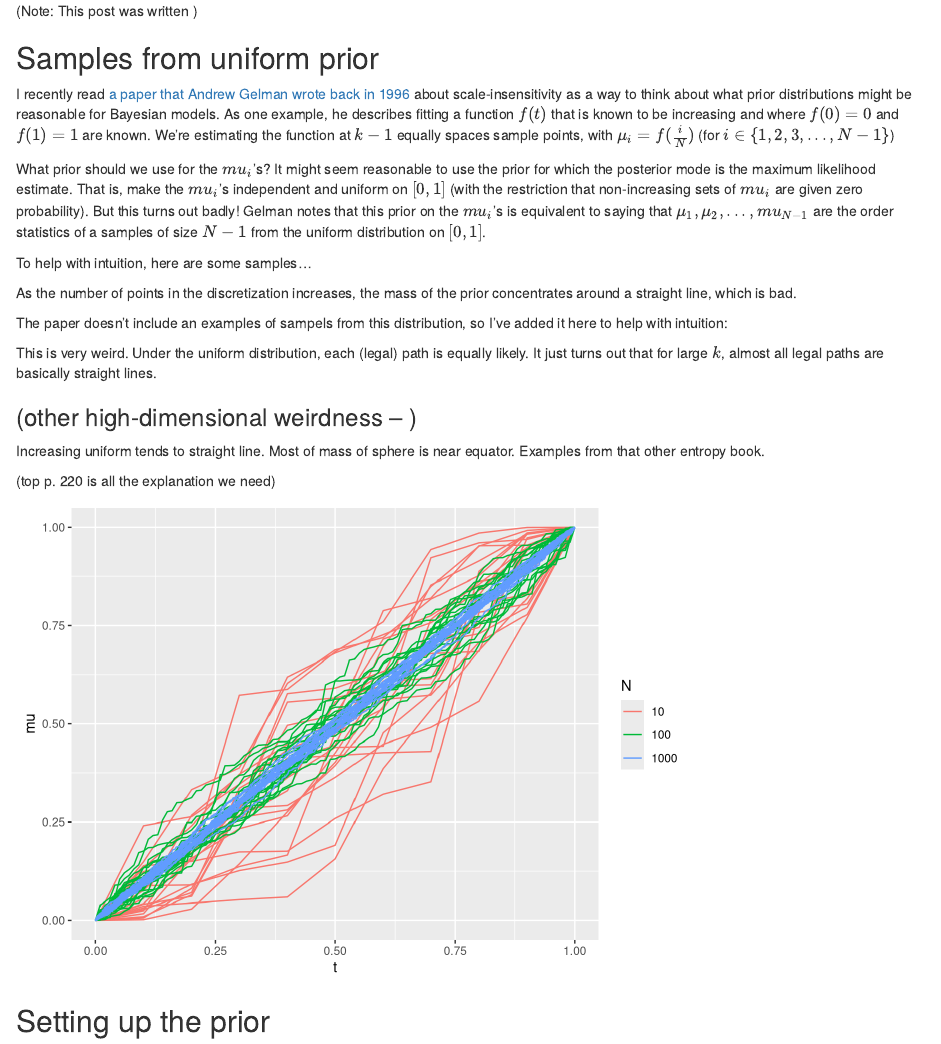
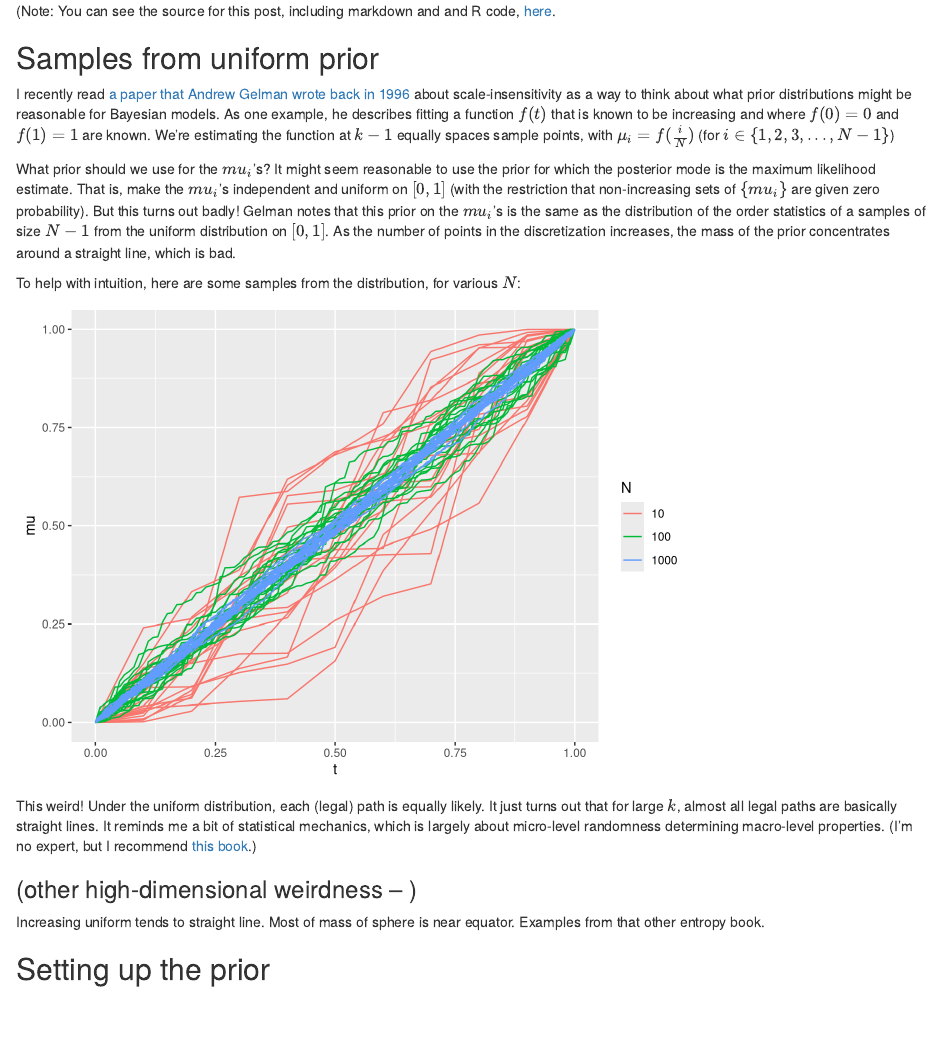
Before and after one commit to dchudz/misc, an R Markdown document (stan models/increasing by chi square increments/bayesian isotonic regression by chi-square jumps.Rmd): the page in a window 1100 px wide, from its top. Rendered offline with R 4.5, knitr and Pandoc, with nearby package versions; code that draws random numbers runs with fixed seeds of ours; some code elsewhere in the file could not run offline.

Commit message:
blog post

````diff
--- a/stan models/increasing by chi square increments/bayesian isotonic regression by chi-square jumps.Rmd
+++ b/stan models/increasing by chi square increments/bayesian isotonic regression by chi-square jumps.Rmd
@@ -9,31 +9,15 @@ source("data generation function.R")
 source("chi_square_jumps_hierarchical.R")
 ```
 
-(Note: This post was written )
+(Note: You can see the source for this post, including markdown and and R code, [here](source).
 
 ## Samples from uniform prior
 
 I recently read [a paper that Andrew Gelman wrote back in 1996](http://www.stat.columbia.edu/~gelman/research/published/deep.pdf) about scale-insensitivity as a way to think about what prior distributions might be reasonable for Bayesian models. As one example, he describes fitting a function $f(t)$ that is known to be increasing and where $f(0)=0$ and $f(1)=1$ are known. We're estimating the function at $k-1$ equally spaces sample points, with $\mu_i=f(\frac{i}{N})$ (for $i \in \{1,2,3,...,N-1\}$)
 
-What prior should we use for the $mu_i$'s? It might seem reasonable to use the prior for which the posterior mode is the maximum likelihood estimate. That is, make the $mu_i$'s independent and uniform on $[0,1]$ (with the restriction that non-increasing sets of $mu_i$ are given zero probability). But this turns out badly! Gelman notes that this prior on the $mu_i$'s is equivalent to saying that $\mu_1,\mu_2,...,mu_{N-1}$ are the order statistics of a samples of size $N-1$ from the uniform distribution on $[0,1]$.
+What prior should we use for the $mu_i$'s? It might seem reasonable to use the prior for which the posterior mode is the maximum likelihood estimate. That is, make the $mu_i$'s independent and uniform on $[0,1]$ (with the restriction that non-increasing sets of $\{mu_i\}$ are given zero probability). But this turns out badly! Gelman notes that this prior on the $mu_i$'s is the same as the distribution of the order statistics of a samples of size $N-1$ from the uniform distribution on $[0,1]$. As the number of points in the discretization increases, the mass of the prior concentrates around a straight line, which is bad.
 
-To help with intuition, here are some samples...
-
-As the number of points in the discretization increases, the mass of the prior concentrates around a straight line, which is bad.
-
-
-The paper doesn't include an examples of sampels from this distribution, so I've added it here to help with intuition:
-
-This is very weird. Under the uniform distribution, each (legal) path is equally likely. It just turns out that for large $k$, almost all legal paths are basically straight lines.
-
-### (other high-dimensional weirdness -- )
-
-Increasing uniform tends to straight line.
-Most of mass of sphere is near equator.
-Examples from that other entropy book.
-
-
-(top p. 220 is all the explanation we need)
+To help with intuition, here are some samples from the distribution, for various $N$:
 
 ```{r sample_from_restricted_uniform, cache=TRUE,error=FALSE, warning=FALSE, results='hide', message=FALSE, echo=FALSE}
 
@@ -54,6 +38,14 @@ samples <- ldply(c(10,100,1000), function(N) k_samples_N_internals(N, 20, sample
 ggplot(data=transform(samples, N=factor(N))) + geom_line(mapping=aes(x=t, y=mu, color=N, group=paste(N,sample_num)))
 
 ```
+
+This weird! Under the uniform distribution, each (legal) path is equally likely. It just turns out that for large $k$, almost all legal paths are basically straight lines. It reminds me a bit of statistical mechanics, which is largely about micro-level randomness determining macro-level properties. (I'm no expert, but I recommend [this book](http://pages.physics.cornell.edu/~sethna/StatMech/).)
+
+### (other high-dimensional weirdness -- )
+
+Increasing uniform tends to straight line.
+Most of mass of sphere is near equator.
+Examples from that other entropy book.
 
 
 
````
